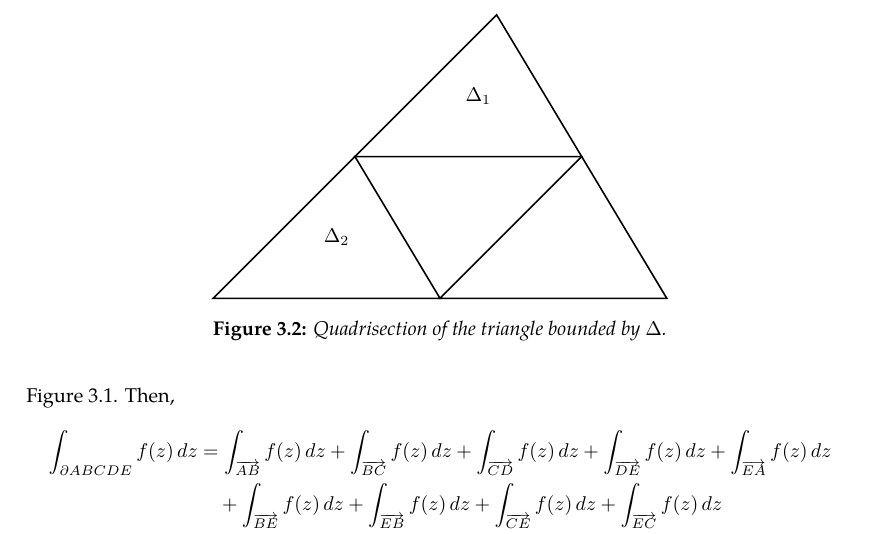
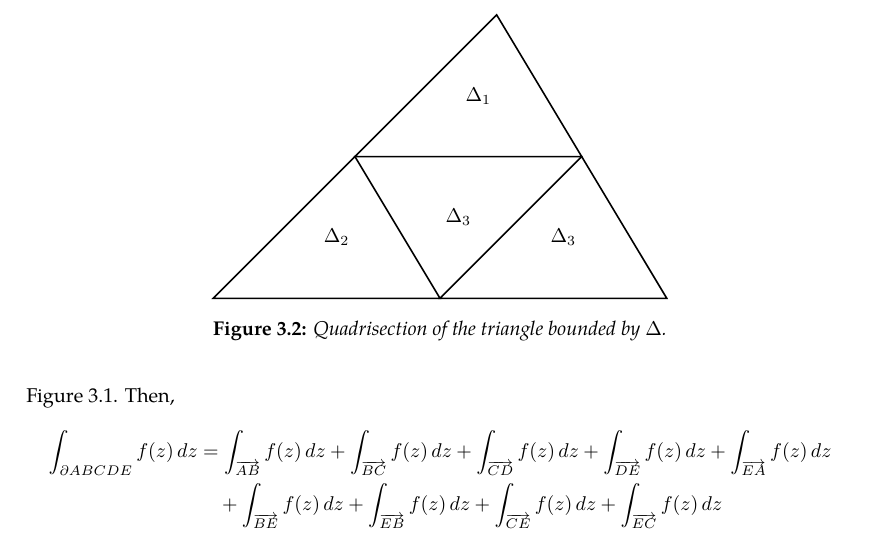
Before and after one commit to slipperking/complex-analysis-latex, a LaTeX document (main.tex): part of page 20 of 20, cut so that both start at the same text. Compiled offline with pdfLaTeX.

Commit message:
overleaf_to_git (Thu May 22 16:07:34 2025 -0700): update main.tex from r3838 to r3849

```diff
--- a/main.tex
+++ b/main.tex
@@ -521,15 +521,19 @@ When Cauchy famously published \autoref{thm:cauchyintegralformula} and \autoref{
             \coordinate (AF) at ($(A)!0.5!(F)$);
             \coordinate (FD) at ($(F)!0.5!(D)$);
             \coordinate (BF) at ($(B)!0.5!(F)$);
+            \coordinate (EC) at ($(E)!0.5!(C)$);
 
             \path let
-                \p1 = (AE),
-                \p2 = (AF),
-                \p3 = (FD),
-                \p4 = (BF)
+                \p1 = (FD),
+                \p2 = (BF),
+                \p3 = (AE),
+                \p4 = (AF),
+                \p5 = (EC)
             in
-                node[shift={(5pt,-5pt)}] at (\x1, \y2) {\(\Delta_2\)}
-                node[shift={(5pt,-5pt)}] at (\x3, \y4) {\(\Delta_1\)};
+                node[shift={(5pt,-5pt)}] at (\x1, \y2) {\(\Delta_1\)}
+                node[shift={(5pt,-5pt)}] at (\x3, \y4) {\(\Delta_2\)}
+                node[shift={(5pt,-5pt)}] at (\x5, \y4) {\(\Delta_3\)}
+                node[shift={(-5pt,5pt)}] at (\x1, \y4) {\(\Delta_3\)};
         \end{tikzpicture}
         \caption{Quadrisection of the triangle bounded by \(\Delta\).}
         \label{fig:cauchyintegraltheoremoversimplyconnectedset_trianglequadrisection}
```
